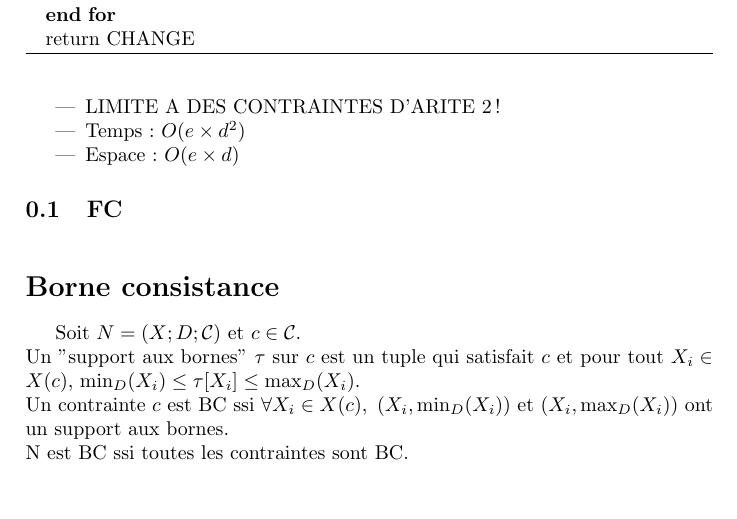
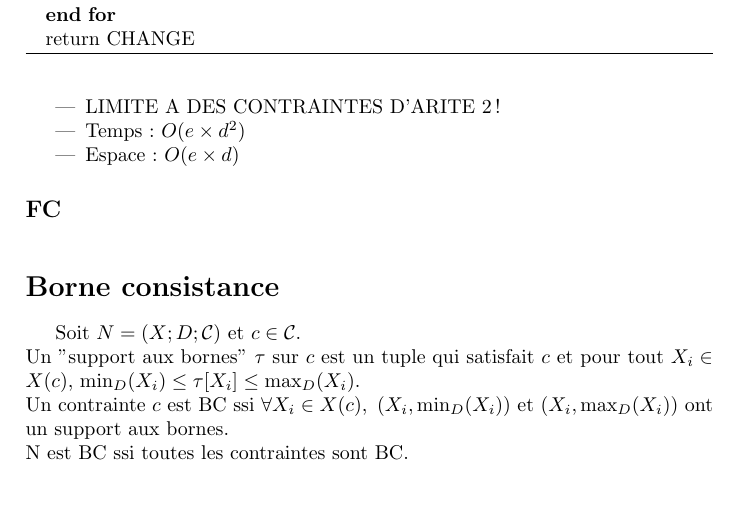
Before and after one commit to MFreeze/m2moca, a LaTeX document (margaux/margaux_algos.tex): part of page 2 of 4, cut so that both start at the same text. Compiled offline with pdfLaTeX.

Commit message:
subsection*

```diff
--- a/margaux/margaux_algos.tex
+++ b/margaux/margaux_algos.tex
@@ -112,7 +112,7 @@
 	\item Espace: $O(e\times d)$
 \end{itemize}
 
-\subsection{FC}
+\subsection*{FC}
 
 \begin{algorithm}[!h]
 \caption{FC}
```
